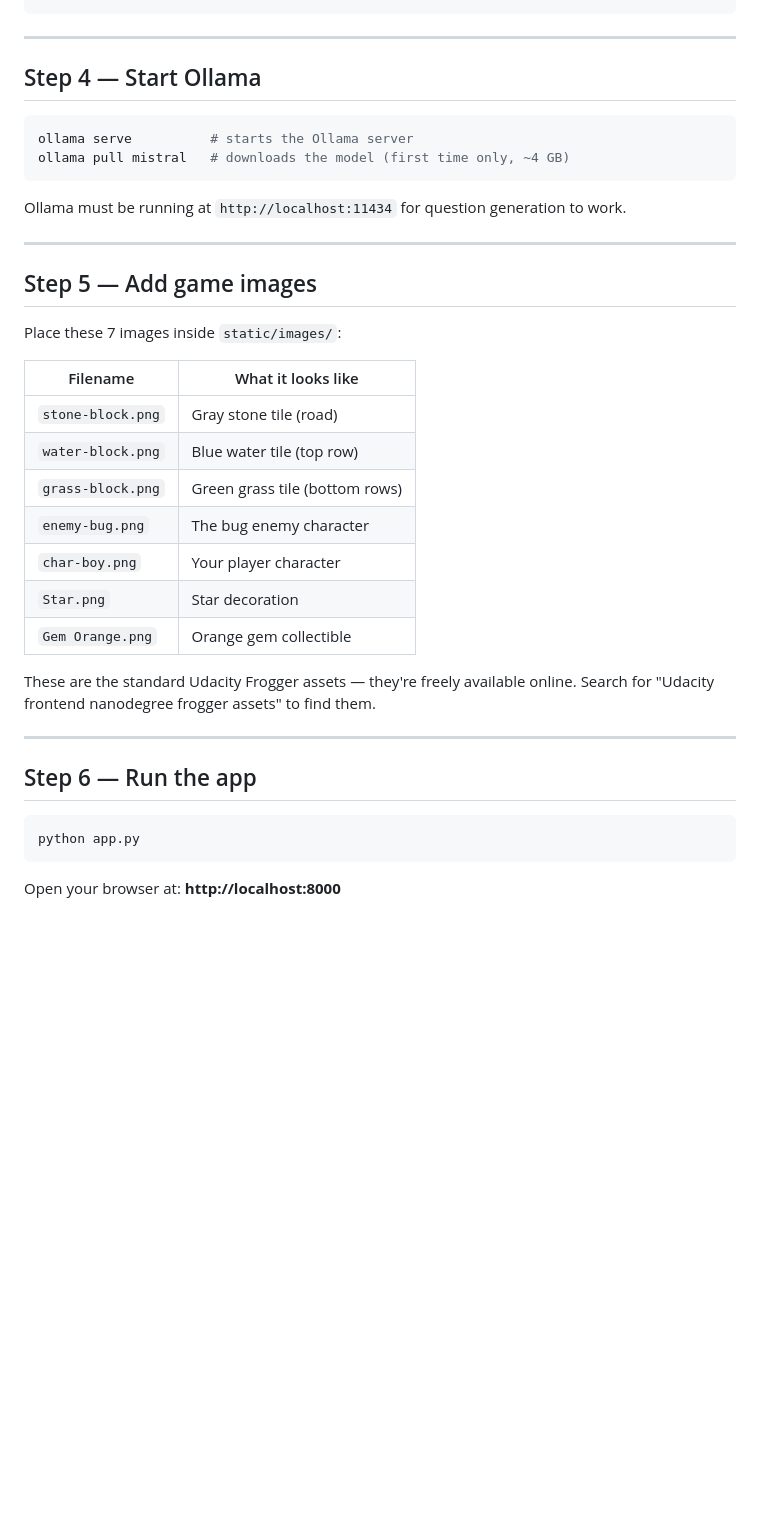
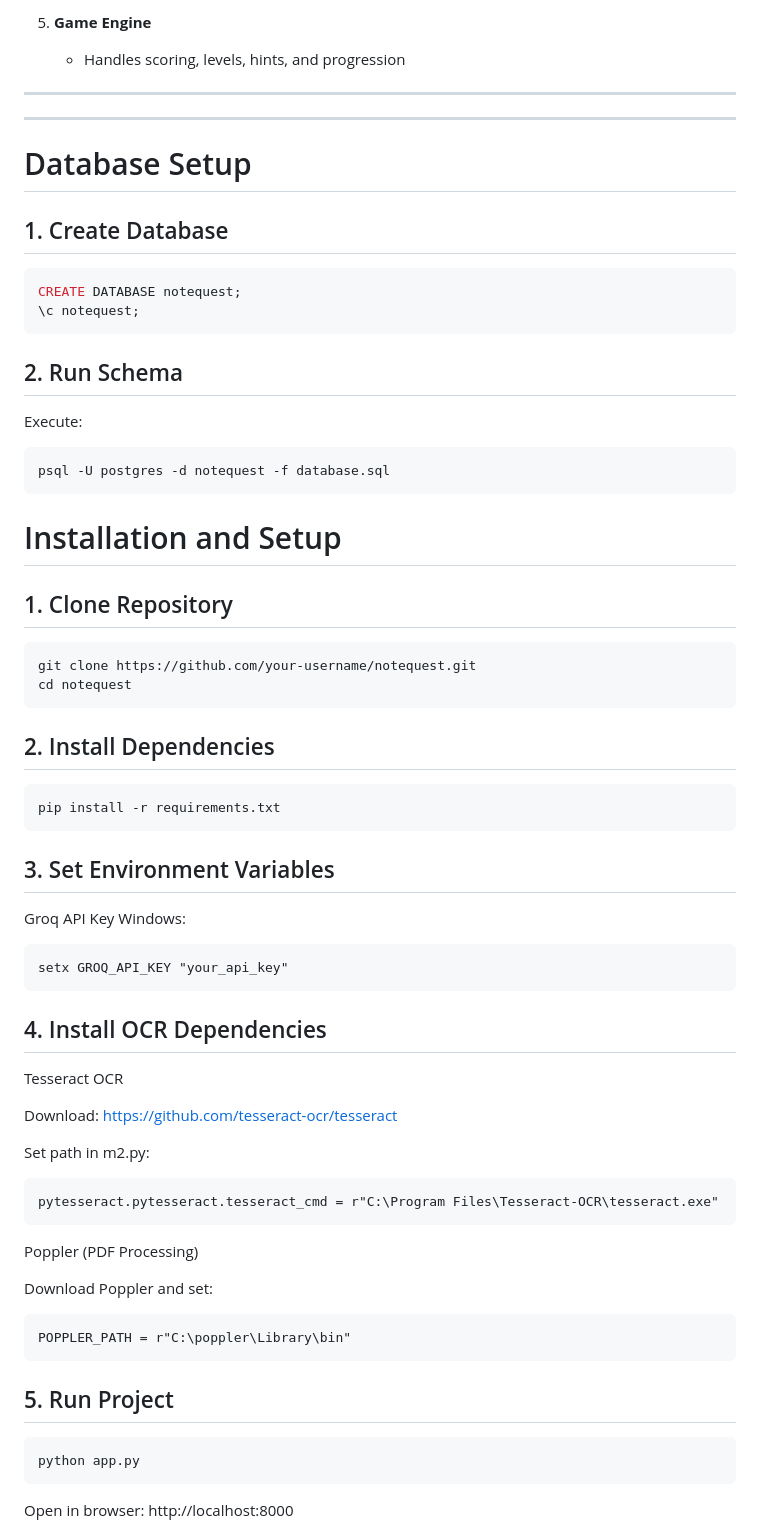
Before and after one commit to samfer2359-projects/NoteQuest, a Markdown page: README.md, the part around one of its changes. Rendered like a GitHub page; blank space fills up the shorter version.

````diff
--- a/README.md
+++ b/README.md
@@ -44,41 +72,74 @@ DB_CONFIG = {
+5. **Game Engine**
+   - Handles scoring, levels, hints, and progression
 
 ---
 
-## Step 4 — Start Ollama
-
-```bash
-ollama serve          # starts the Ollama server
-ollama pull mistral   # downloads the model (first time only, ~4 GB)
-```
-
-Ollama must be running at `http://localhost:11434` for question generation to work.
 
 ---
 
-## Step 5 — Add game images
+# Database Setup
 
-Place these 7 images inside `static/images/`:
+## 1. Create Database
 
-| Filename           | What it looks like               |
-|--------------------|----------------------------------|
-| `stone-block.png`  | Gray stone tile (road)           |
-| `water-block.png`  | Blue water tile (top row)        |
-| `grass-block.png`  | Green grass tile (bottom rows)   |
-| `enemy-bug.png`    | The bug enemy character          |
-| `char-boy.png`     | Your player character            |
-| `Star.png`         | Star decoration                  |
-| `Gem Orange.png`   | Orange gem collectible           |
+```sql
+CREATE DATABASE notequest;
+\c notequest;
+```
 
-These are the standard Udacity Frogger assets — they're freely available online.
-Search for "Udacity frontend nanodegree frogger assets" to find them.
+## 2. Run Schema
 
----
+Execute:
+```
+psql -U postgres -d notequest -f database.sql
+```
 
-## Step 6 — Run the app
+# Installation and Setup
+## 1. Clone Repository
 
-```bash
+```
+git clone https://github.com/your-username/notequest.git
+cd notequest
+```
+
+## 2. Install Dependencies
+
+```
+pip install -r requirements.txt
+```
+
+## 3. Set Environment Variables
+Groq API Key
+Windows:
+
+```
+setx GROQ_API_KEY "your_api_key"
+```
+
+## 4. Install OCR Dependencies
+Tesseract OCR
+
+Download:
+https://github.com/tesseract-ocr/tesseract
+
+Set path in m2.py:
+```
+pytesseract.pytesseract.tesseract_cmd = r"C:\Program Files\Tesseract-OCR\tesseract.exe"
+```
+
+Poppler (PDF Processing)
+
+Download Poppler and set:
+
+```
+POPPLER_PATH = r"C:\poppler\Library\bin"
+```
+
+## 5. Run Project
+
+```
 python app.py
 ```
 
-Open your browser at: **http://localhost:8000**
+Open in browser:
+http://localhost:8000
 
````
Also changed, not shown: other parts of README.md (+130 -62 lines).
